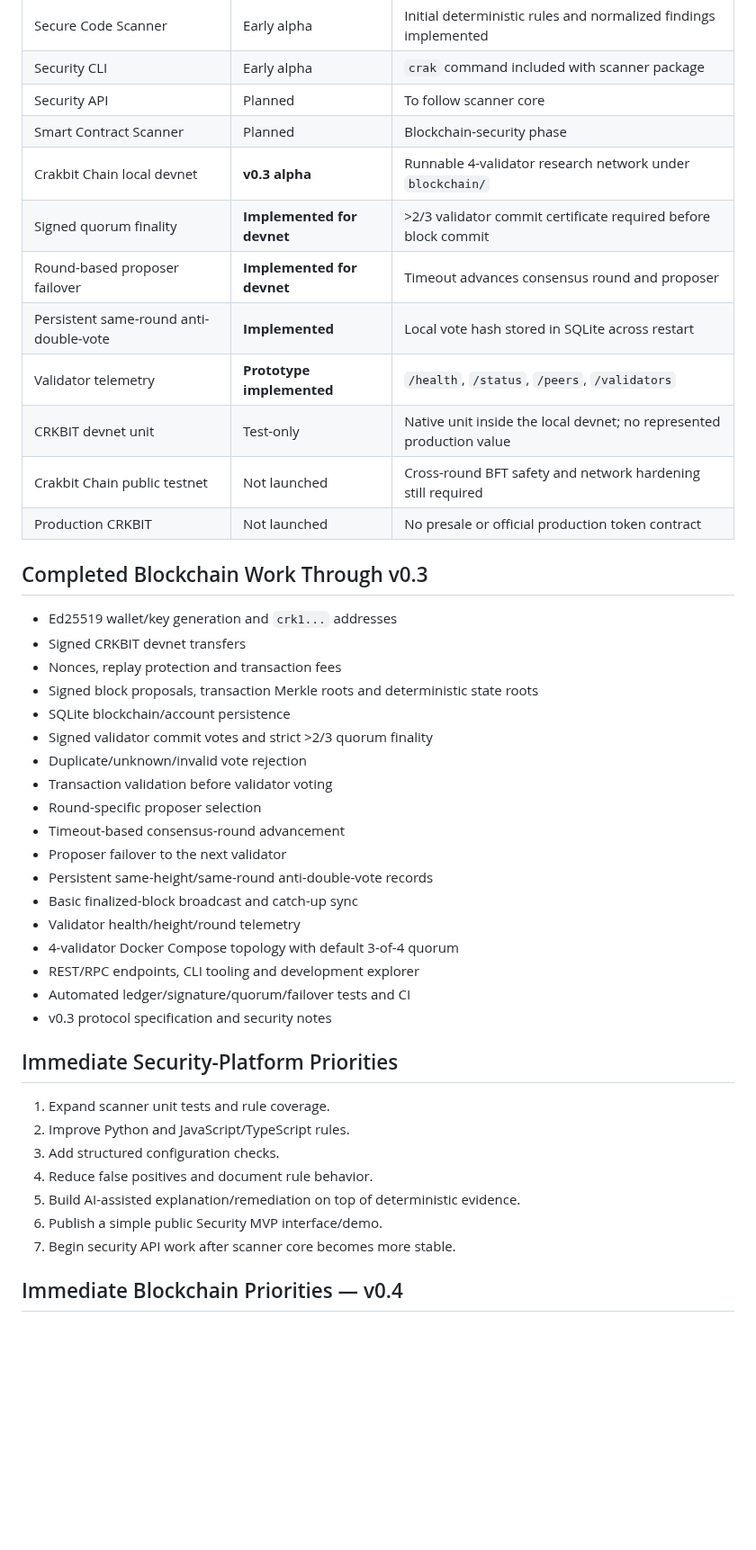
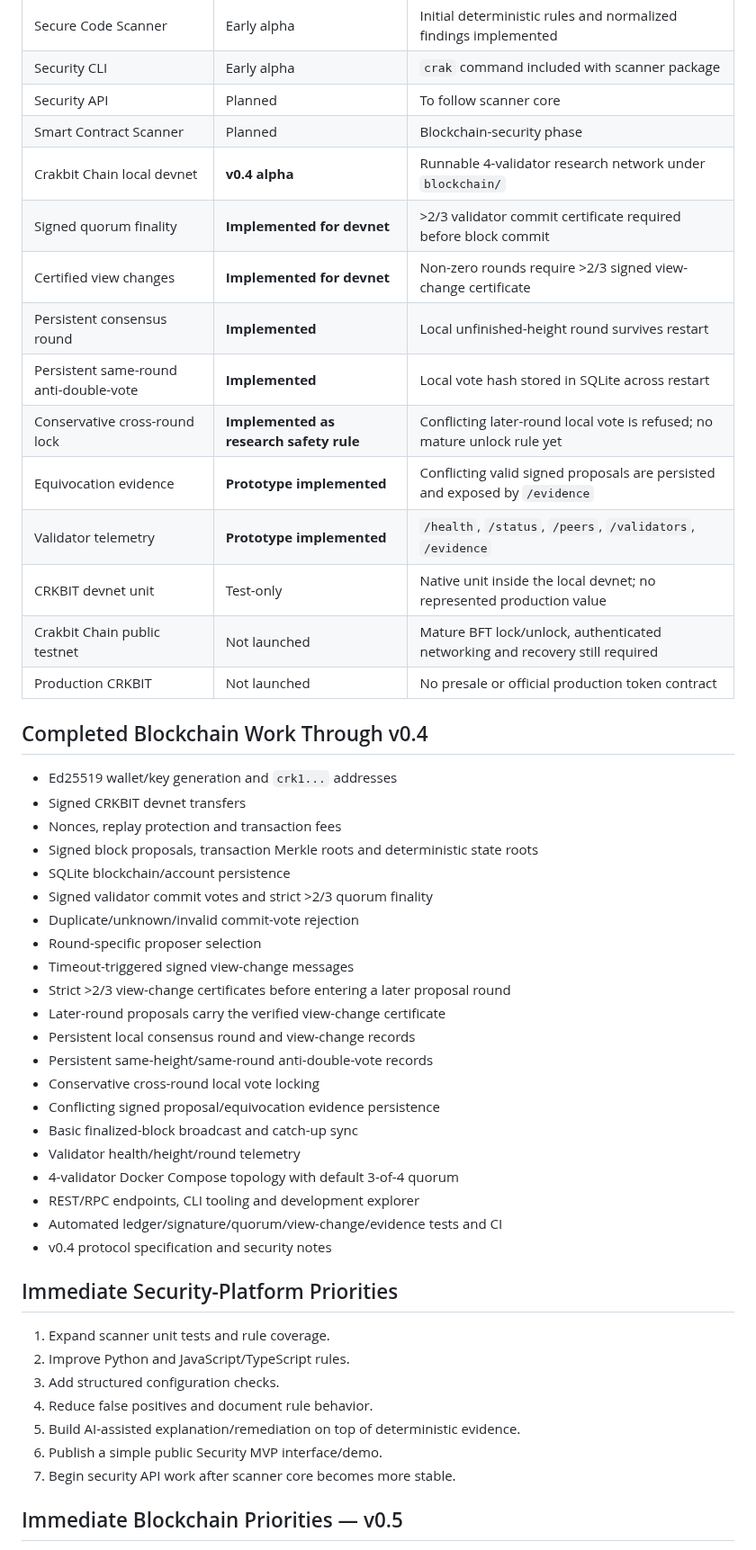
Before and after one commit to navindusasmitha/CrakbitAI, a Markdown page: docs/PROJECT_STATUS.md, the part around one of its changes. Shown at 90% size. Drawn GitHub-style; blank space fills up the shorter version.

Commit message:
Update project status for Crakbit Chain v0.4

```diff
--- a/docs/PROJECT_STATUS.md
+++ b/docs/PROJECT_STATUS.md
@@ -20,16 +20,19 @@ Crakbit AI currently has a public website, a Giveth-listed fundraising project,
 | Security CLI | Early alpha | `crak` command included with scanner package |
 | Security API | Planned | To follow scanner core |
 | Smart Contract Scanner | Planned | Blockchain-security phase |
-| Crakbit Chain local devnet | **v0.3 alpha** | Runnable 4-validator research network under `blockchain/` |
+| Crakbit Chain local devnet | **v0.4 alpha** | Runnable 4-validator research network under `blockchain/` |
 | Signed quorum finality | **Implemented for devnet** | >2/3 validator commit certificate required before block commit |
-| Round-based proposer failover | **Implemented for devnet** | Timeout advances consensus round and proposer |
+| Certified view changes | **Implemented for devnet** | Non-zero rounds require >2/3 signed view-change certificate |
+| Persistent consensus round | **Implemented** | Local unfinished-height round survives restart |
 | Persistent same-round anti-double-vote | **Implemented** | Local vote hash stored in SQLite across restart |
-| Validator telemetry | **Prototype implemented** | `/health`, `/status`, `/peers`, `/validators` |
+| Conservative cross-round lock | **Implemented as research safety rule** | Conflicting later-round local vote is refused; no mature unlock rule yet |
+| Equivocation evidence | **Prototype implemented** | Conflicting valid signed proposals are persisted and exposed by `/evidence` |
+| Validator telemetry | **Prototype implemented** | `/health`, `/status`, `/peers`, `/validators`, `/evidence` |
 | CRKBIT devnet unit | Test-only | Native unit inside the local devnet; no represented production value |
-| Crakbit Chain public testnet | Not launched | Cross-round BFT safety and network hardening still required |
+| Crakbit Chain public testnet | Not launched | Mature BFT lock/unlock, authenticated networking and recovery still required |
 | Production CRKBIT | Not launched | No presale or official production token contract |
 
-## Completed Blockchain Work Through v0.3
+## Completed Blockchain Work Through v0.4
 
 - Ed25519 wallet/key generation and `crk1...` addresses
 - Signed CRKBIT devnet transfers
@@ -37,18 +40,21 @@ Crakbit AI currently has a public website, a Giveth-listed fundraising project,
 - Signed block proposals, transaction Merkle roots and deterministic state roots
 - SQLite blockchain/account persistence
 - Signed validator commit votes and strict >2/3 quorum finality
-- Duplicate/unknown/invalid vote rejection
-- Transaction validation before validator voting
+- Duplicate/unknown/invalid commit-vote rejection
 - Round-specific proposer selection
-- Timeout-based consensus-round advancement
-- Proposer failover to the next validator
+- Timeout-triggered signed view-change messages
+- Strict >2/3 view-change certificates before entering a later proposal round
+- Later-round proposals carry the verified view-change certificate
+- Persistent local consensus round and view-change records
 - Persistent same-height/same-round anti-double-vote records
+- Conservative cross-round local vote locking
+- Conflicting signed proposal/equivocation evidence persistence
 - Basic finalized-block broadcast and catch-up sync
 - Validator health/height/round telemetry
 - 4-validator Docker Compose topology with default 3-of-4 quorum
 - REST/RPC endpoints, CLI tooling and development explorer
-- Automated ledger/signature/quorum/failover tests and CI
-- v0.3 protocol specification and security notes
+- Automated ledger/signature/quorum/view-change/evidence tests and CI
+- v0.4 protocol specification and security notes
 
 ## Immediate Security-Platform Priorities
 
@@ -60,5 +66,5 @@ Crakbit AI currently has a public website, a Giveth-listed fundraising project,
 6. Publish a simple public Security MVP interface/demo.
 7. Begin security API work after scanner core becomes more stable.
 
-## Immediate Blockchain Priorities — v0.4
+## Immediate Blockchain Priorities — v0.5
 
```
Also changed, not shown: other parts of docs/PROJECT_STATUS.md (+14 -13 lines).
